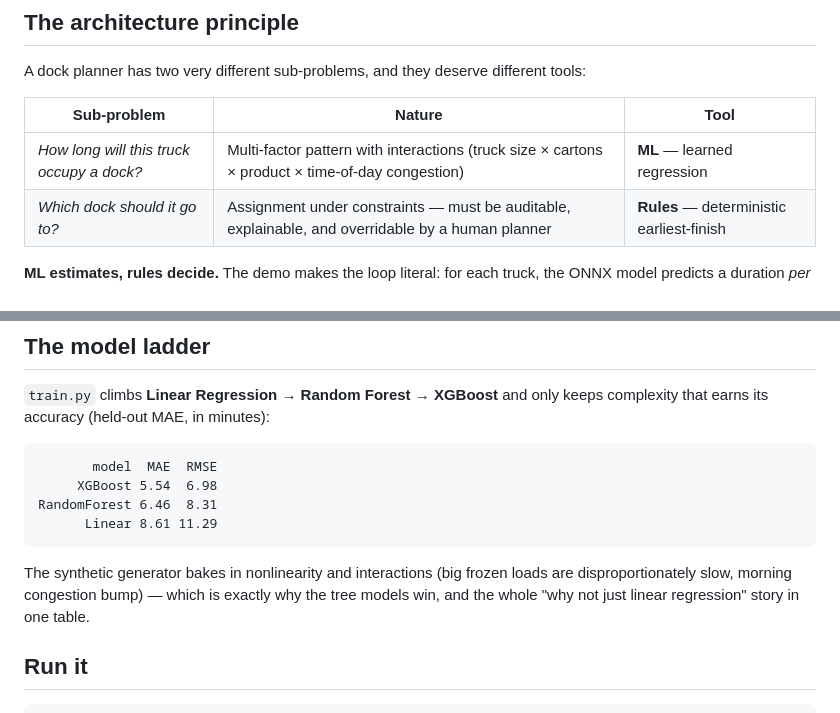
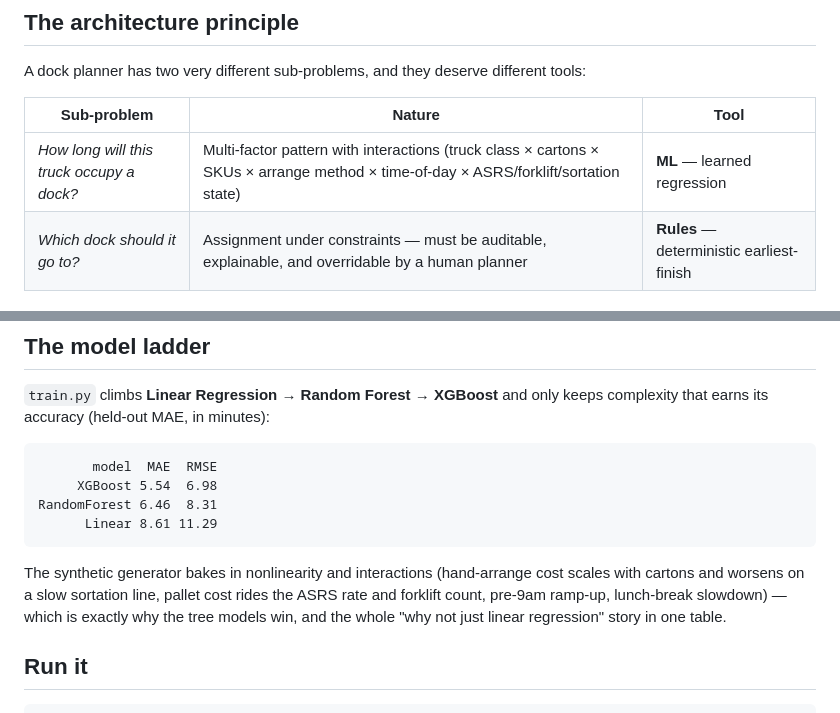
Before and after one commit to SimonHtet/warehouse-dock-planner-demo, a Markdown page: README.md, 2 parts joined by grey strips. Rendered like a GitHub page.

Commit message:
README: align factor descriptions with the redesigned domain
Co-Authored-By: Claude Fable 5 <noreply@anthropic.com>

````diff
--- a/README.md
+++ b/README.md
@@ -14,7 +14,7 @@ A dock planner has two very different sub-problems, and they deserve different t
 
 | Sub-problem | Nature | Tool |
 |---|---|---|
-| *How long will this truck occupy a dock?* | Multi-factor pattern with interactions (truck size × cartons × product × time-of-day congestion) | **ML** — learned regression |
+| *How long will this truck occupy a dock?* | Multi-factor pattern with interactions (truck class × cartons × SKUs × arrange method × time-of-day × ASRS/forklift/sortation state) | **ML** — learned regression |
 | *Which dock should it go to?* | Assignment under constraints — must be auditable, explainable, and overridable by a human planner | **Rules** — deterministic earliest-finish |
 
 **ML estimates, rules decide.** The demo makes the loop literal: for each truck, the ONNX model
@@ -45,9 +45,10 @@ RandomForest 6.46  8.31
       Linear 8.61 11.29
 ```
 
-The synthetic generator bakes in nonlinearity and interactions (big frozen loads are
-disproportionately slow, morning congestion bump) — which is exactly why the tree models win,
-and the whole "why not just linear regression" story in one table.
+The synthetic generator bakes in nonlinearity and interactions (hand-arrange cost scales with
+cartons and worsens on a slow sortation line, pallet cost rides the ASRS rate and forklift count,
+pre-9am ramp-up, lunch-break slowdown) — which is exactly why the tree models win, and the whole
+"why not just linear regression" story in one table.
 
 ## Run it
 
````
